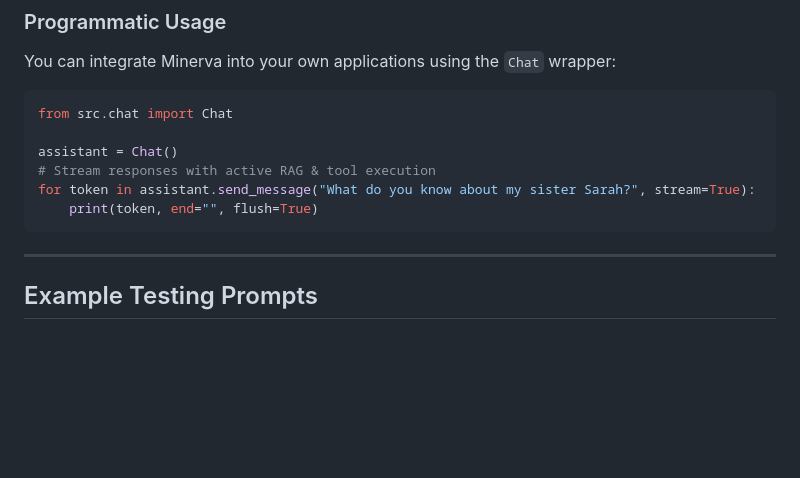
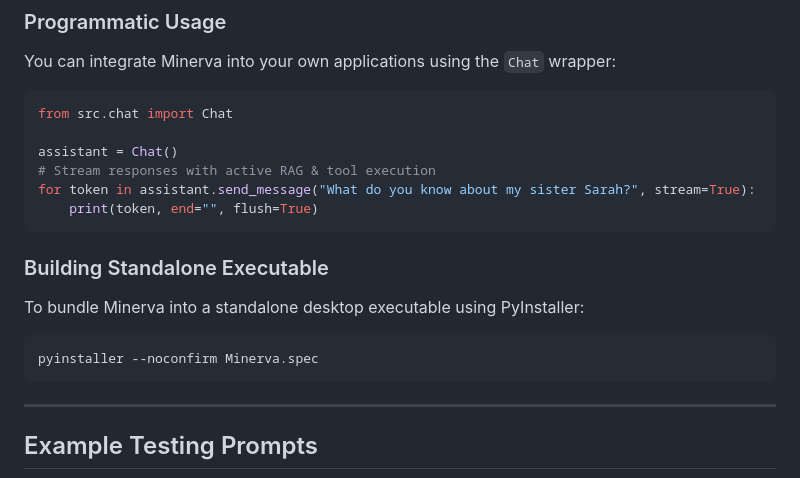
Before and after one commit to RinMar/Minerva, a Markdown page: README.md, the part around the change. Drawn GitHub-style; blank space fills up the shorter version.

Commit message:
build instructions

````diff
--- a/README.md
+++ b/README.md
@@ -143,6 +143,12 @@ for token in assistant.send_message("What do you know about my sister Sarah?", s
     print(token, end="", flush=True)
 ```
 
+### Building Standalone Executable
+To bundle Minerva into a standalone desktop executable using PyInstaller:
+```bash
+pyinstaller --noconfirm Minerva.spec
+```
+
 ---
 
 ## Example Testing Prompts
````
